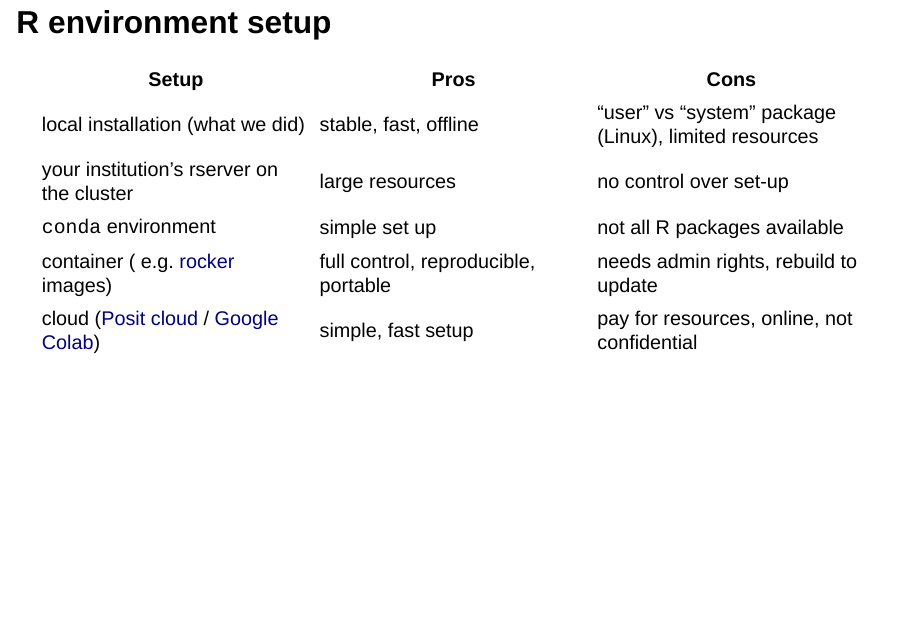
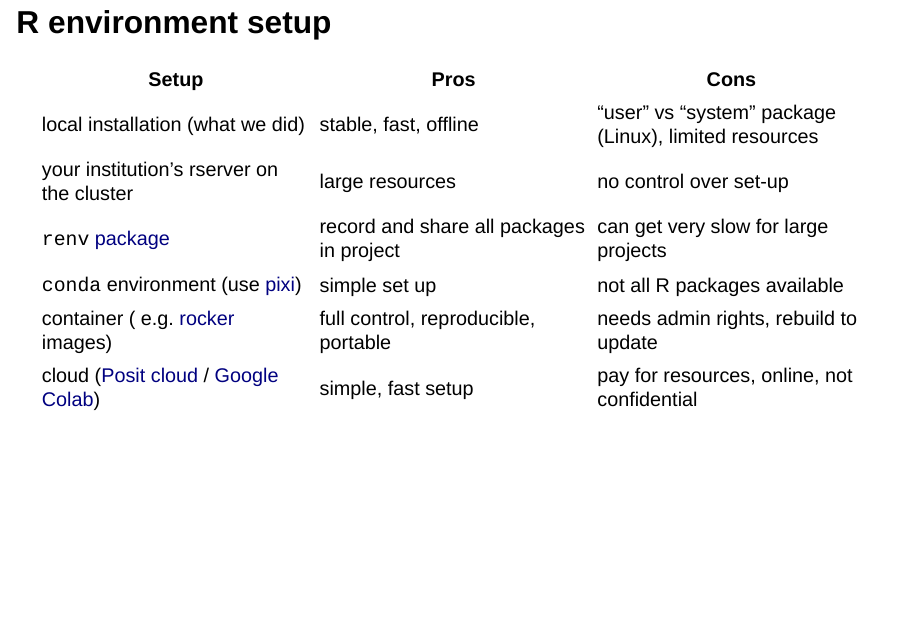
Before and after one commit to CRC-1678/Teaching-R-basics, a Quarto document (R-basics.qmd): page 10 of 12. Rendered offline with R 4.5, knitr and Pandoc in place of Quarto, with nearby package versions; drawn as Slidy slides in place of the format the file asks for.

Commit message:
add renv to presentation

```diff
--- a/R-basics.qmd
+++ b/R-basics.qmd
@@ -152,7 +152,8 @@ options(prompt = "R> ")
 |----|----|----|
 | local installation (what we did) | stable, fast, offline | "user" vs "system" package (Linux), limited resources |
 | your institution's rserver on the cluster | large resources | no control over set-up |
-| `conda` environment | simple set up | not all R packages available |
+| `renv` [package](https://rstudio.github.io/renv/) | record and share all packages in project | can get very slow for large projects |
+| `conda` environment (use [pixi](https://pixi.sh/v0.24.1/ide_integration/r_studio/)) | simple set up | not all R packages available |
 | container ( e.g. [rocker](https://rocker-project.org/images/) images) | full control, reproducible, portable | needs admin rights, rebuild to update |
 | cloud ([Posit cloud](https://posit.cloud/) / [Google Colab](https://colab.research.google.com/)) | simple, fast setup | pay for resources, online, not confidential |
 
```
Also changed, not shown: R-basics.html.
